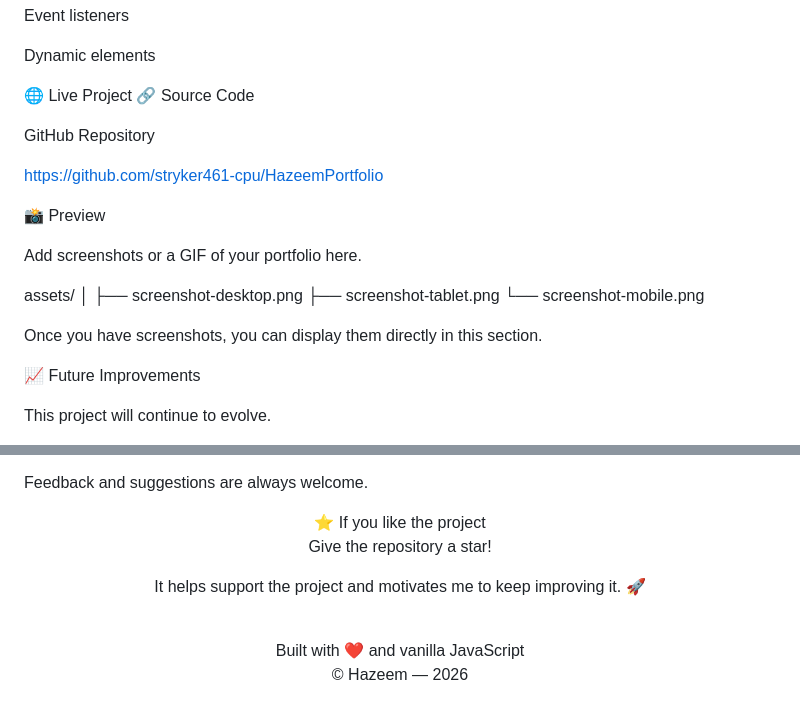
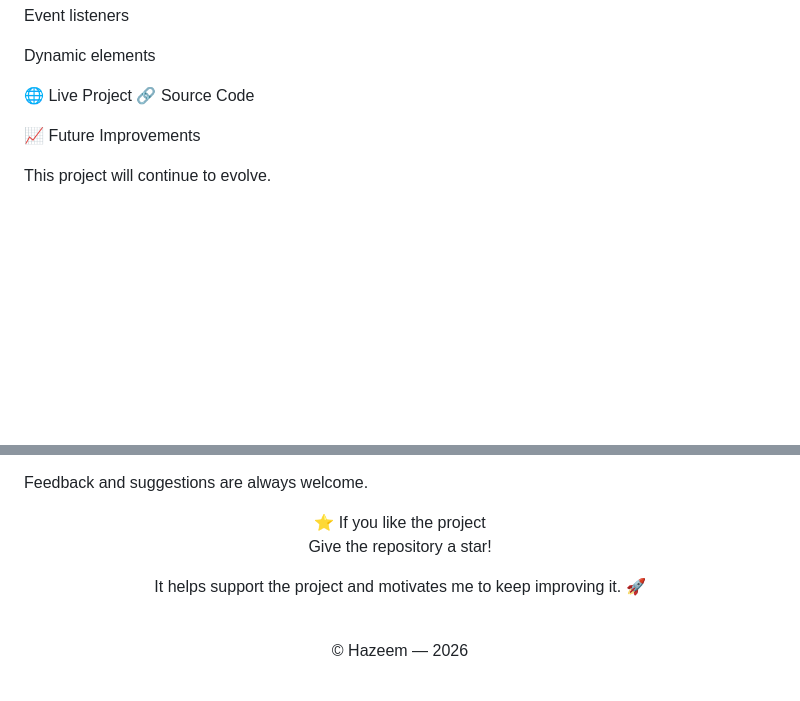
Before and after one commit to MHazeemShafi/HazeemPortfolio, a Markdown page: README.md, 2 parts joined by grey strips. Drawn GitHub-style; blank space fills up the shorter version.

Commit message:
Update README by removing repository link and preview
Removed GitHub repository link and preview section from README.

```diff
--- a/README.md
+++ b/README.md
@@ -266,22 +266,7 @@ Dynamic elements
 🌐 Live Project
 🔗 Source Code
 
-GitHub Repository
 
-https://github.com/stryker461-cpu/HazeemPortfolio
-
-📸 Preview
-
-Add screenshots or a GIF of your portfolio here.
-
-assets/
-│
-├── screenshot-desktop.png
-├── screenshot-tablet.png
-└── screenshot-mobile.png
-
-
-Once you have screenshots, you can display them directly in this section.
 
 📈 Future Improvements
 
@@ -327,8 +312,6 @@ Give the repository a star!
 It helps support the project and motivates me to keep improving it. 🚀
 
 <br>
-Built with ❤️ and vanilla JavaScript
-
 © Hazeem — 2026
 
 </div>
```
